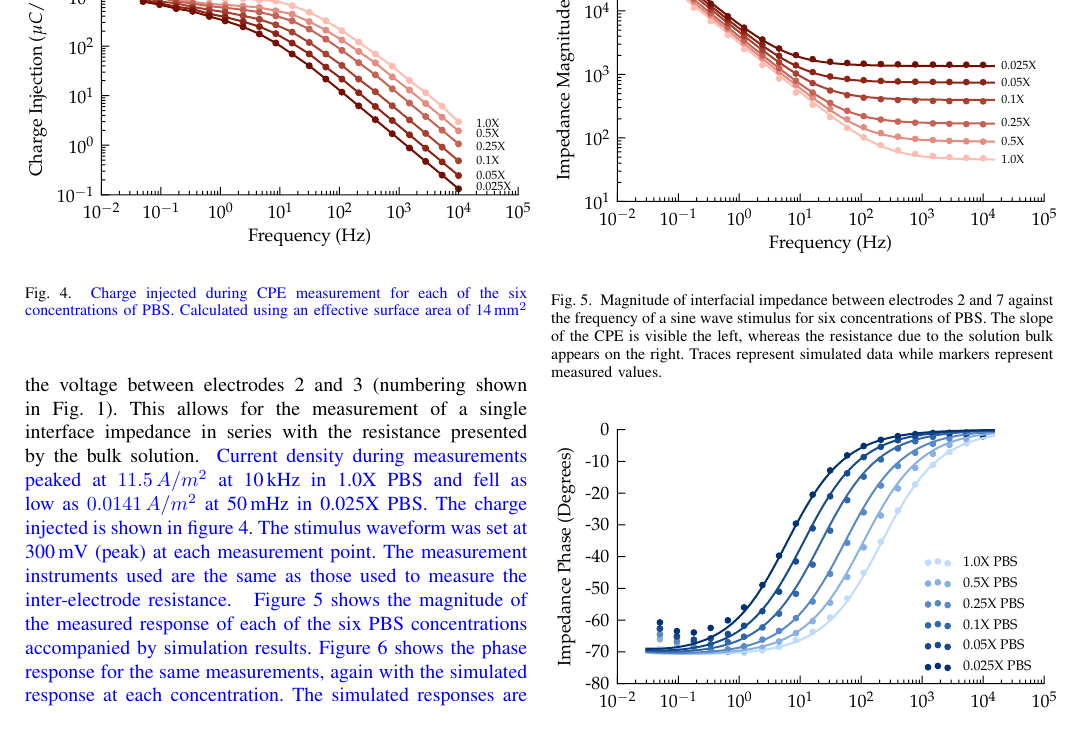
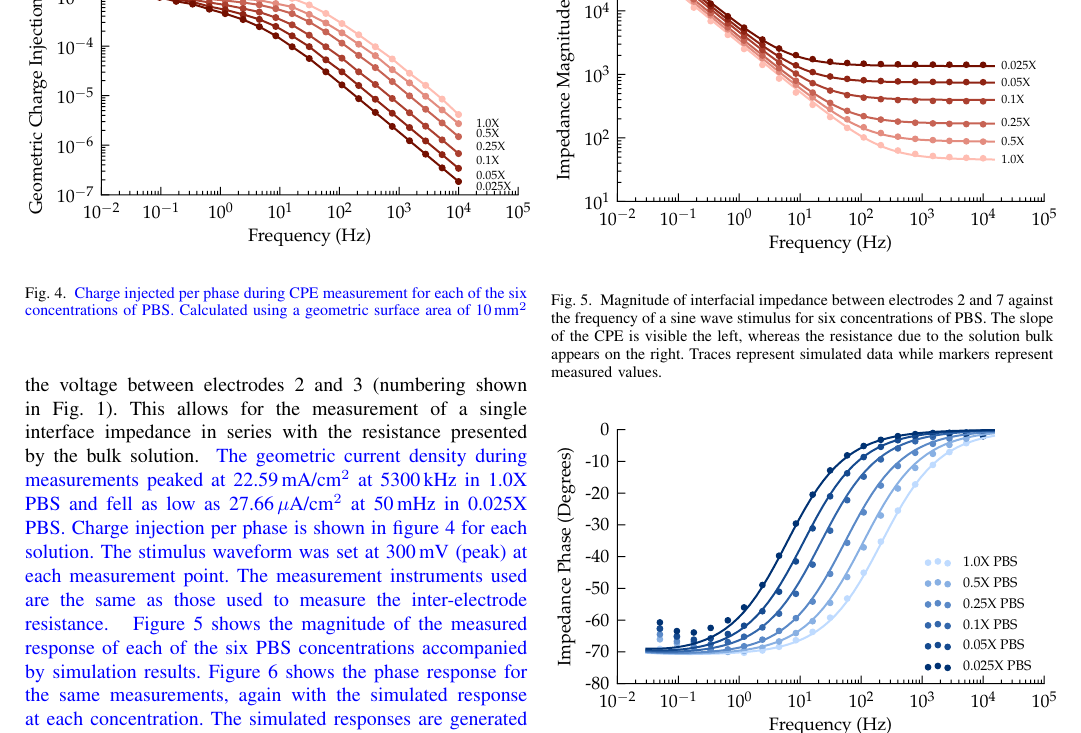
Before and after one commit to MarkHedleyJones/paper_interfaceModelScaling, a LaTeX paper (paper.tex): part of page 3 of 11, cut at the place of the change. Compiled offline with pdfLaTeX.

Commit message:
Regraph charge injection and recalculate current density

```diff
--- a/paper.tex
+++ b/paper.tex
@@ -161,14 +161,14 @@ We measure displacement currents by sweeping the frequency of a sinusoidal stimu
 This allows for the measurement of a single interface impedance in series with the resistance presented by the bulk solution.
 \begin{figure}
     \begin{center}
-        \includegraphics{graphics/chargeInjectionVsFrequency.pdf}
+        \includegraphics{graphics/chargeInjectionVsFrequency_magnitude}
     \end{center}
-    \caption{\color{blue} Charge injected during CPE measurement for each of the six concentrations of PBS. Calculated using an effective surface area of 14\thinspace mm$^{2}$}
+    \caption{\color{blue} Charge injected per phase during CPE measurement for each of the six concentrations of PBS. Calculated using a geometric surface area of 10\thinspace mm$^{2}$}
     \label{fig:chargeInjectionVsFrequency}
 \end{figure}
 {
     \color{blue}
-Current density during measurements peaked at $11.5\thinspace A/m^{2}$ at 10\thinspace kHz in 1.0X PBS and fell as low as $0.0141\thinspace A/m^{2}$ at 50\thinspace mHz in 0.025X PBS. The charge injected is shown in figure~\ref{fig:chargeInjectionVsFrequency}.
+    The geometric current density during measurements peaked at 22.59\thinspace mA/cm$^{2}$ at 5300\thinspace kHz in 1.0X PBS and fell as low as 27.66\thinspace $\mu$A/cm$^{2}$ at 50\thinspace mHz in 0.025X PBS. Charge injection per phase is shown in figure~\ref{fig:chargeInjectionVsFrequency} for each solution.
 The stimulus waveform was set at 300\thinspace mV (peak) at each measurement point. The measurement instruments used are the same as those used to measure the inter-electrode resistance.
 }
 {
```
Also changed, not shown: graphics/chargeInjectionVsFrequency.pdf (deleted), graphics/chargeInjectionVsFrequency_magnitude.pdf (added).
